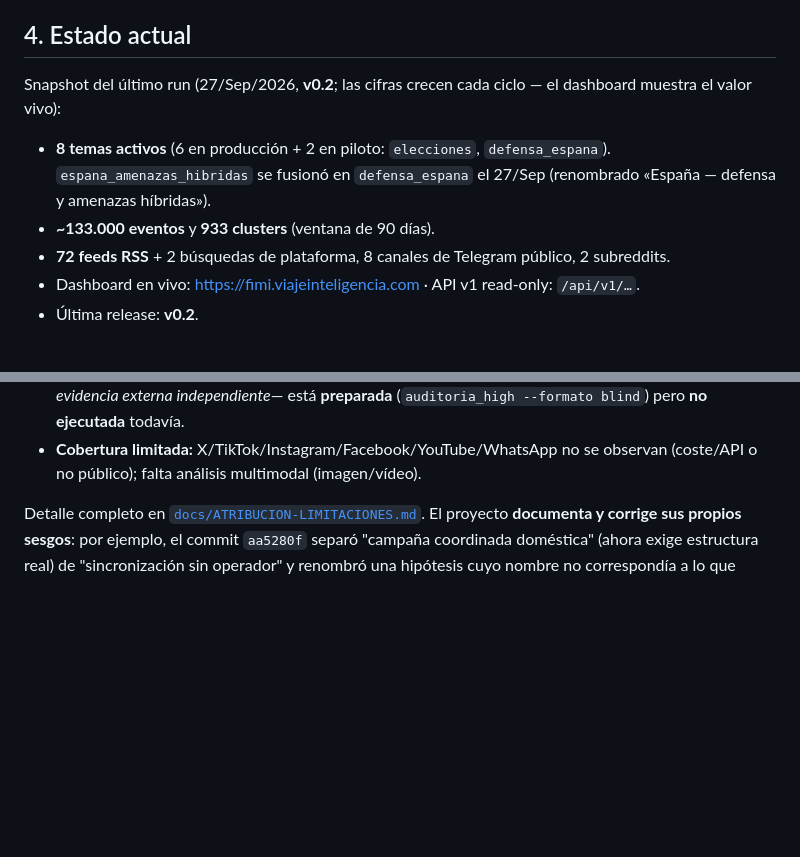
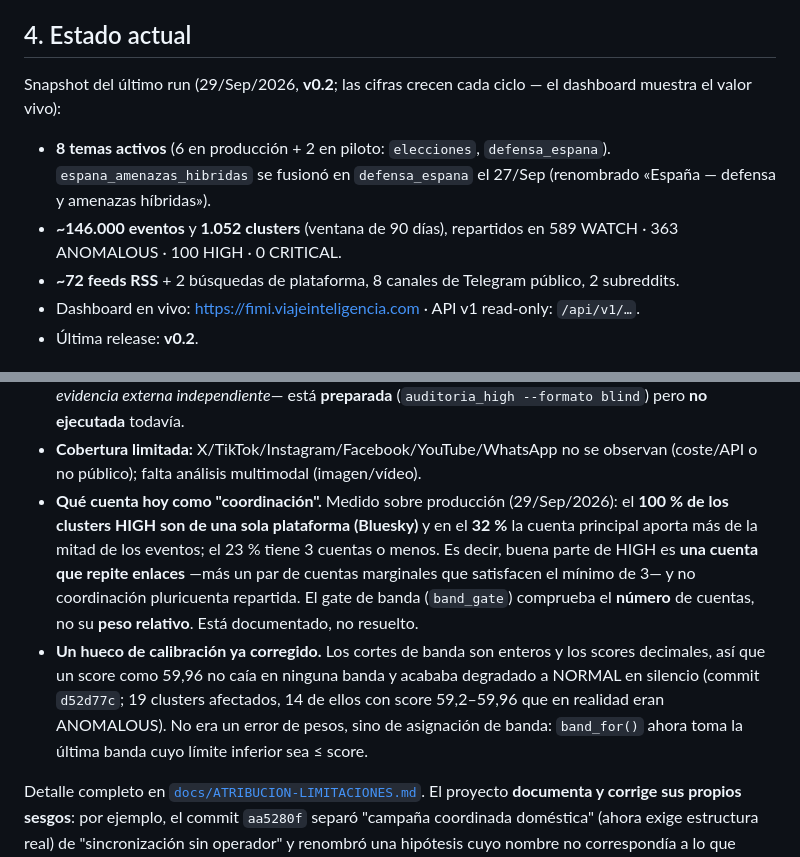
Before and after one commit to mcasrom/hybrid-fimi-radar, a Markdown page: README.md, 2 parts joined by grey strips. Rendered like a GitHub page; blank space fills up the shorter version.

Commit message:
README: cifras al dia y documentar que mide "coordinacion"
Estado actual pasa de 933 a 1.052 clusters y ~133.000 a ~146.000 eventos
(snapshot 29/Sep), con el reparto de bandas que se ve en el dashboard.

Dos entradas nuevas en Limitaciones conocidas:

- Que cuenta hoy como coordinacion: medido, el 100% de los clusters HIGH es
  de una sola plataforma (Bluesky) y en el 32% la cuenta principal aporta
  mas de la mitad de los eventos. Buena parte de HIGH es una cuenta que
  repite enlaces mas un par de cuentas marginales que satisfacen el minimo
  de 3. El band_gate mira el numero de cuentas, no su peso relativo.

- El hueco de calibracion corregido en d52d77c, para que quede constancia de
  que fue un fallo de asignacion de banda y no de pesos.

```diff
--- a/README.md
+++ b/README.md
@@ -112,13 +112,14 @@ de evidencia) más las columnas `label_*` **vacías** para la anotación humana.
 
 ## 4. Estado actual
 
-Snapshot del último run (27/Sep/2026, **v0.2**; las cifras crecen cada ciclo — el dashboard
+Snapshot del último run (29/Sep/2026, **v0.2**; las cifras crecen cada ciclo — el dashboard
 muestra el valor vivo):
 
 - **8 temas activos** (6 en producción + 2 en piloto: `elecciones`, `defensa_espana`).
   `espana_amenazas_hibridas` se fusionó en `defensa_espana` el 27/Sep (renombrado «España — defensa y amenazas híbridas»).
-- **~133.000 eventos** y **933 clusters** (ventana de 90 días).
-- **72 feeds RSS** + 2 búsquedas de plataforma, 8 canales de Telegram público, 2 subreddits.
+- **~146.000 eventos** y **1.052 clusters** (ventana de 90 días), repartidos en
+  589 WATCH · 363 ANOMALOUS · 100 HIGH · 0 CRITICAL.
+- **~72 feeds RSS** + 2 búsquedas de plataforma, 8 canales de Telegram público, 2 subreddits.
 - Dashboard en vivo: https://fimi.viajeinteligencia.com · API v1 read-only: `/api/v1/…`.
 - Última release: **v0.2**.
 
@@ -137,6 +138,18 @@ muestra el valor vivo):
   ejecutada** todavía.
 - **Cobertura limitada:** X/TikTok/Instagram/Facebook/YouTube/WhatsApp no se observan
   (coste/API o no público); falta análisis multimodal (imagen/vídeo).
+- **Qué cuenta hoy como "coordinación".** Medido sobre producción (29/Sep/2026): el
+  **100 % de los clusters HIGH son de una sola plataforma (Bluesky)** y en el **32 %**
+  la cuenta principal aporta más de la mitad de los eventos; el 23 % tiene 3 cuentas o
+  menos. Es decir, buena parte de HIGH es **una cuenta que repite enlaces** —más un par
+  de cuentas marginales que satisfacen el mínimo de 3— y no coordinación pluricuenta
+  repartida. El gate de banda (`band_gate`) comprueba el **número** de cuentas, no su
+  **peso relativo**. Está documentado, no resuelto.
+- **Un hueco de calibración ya corregido.** Los cortes de banda son enteros y los scores
+  decimales, así que un score como 59,96 no caía en ninguna banda y acababa degradado a
+  NORMAL en silencio (commit `d52d77c`; 19 clusters afectados, 14 de ellos con score
+  59,2–59,96 que en realidad eran ANOMALOUS). No era un error de pesos, sino de asignación de
+  banda: `band_for()` ahora toma la última banda cuyo límite inferior sea ≤ score.
 
 Detalle completo en [`docs/ATRIBUCION-LIMITACIONES.md`](docs/ATRIBUCION-LIMITACIONES.md).
 El proyecto **documenta y corrige sus propios sesgos**: por ejemplo, el commit `aa5280f`
```
